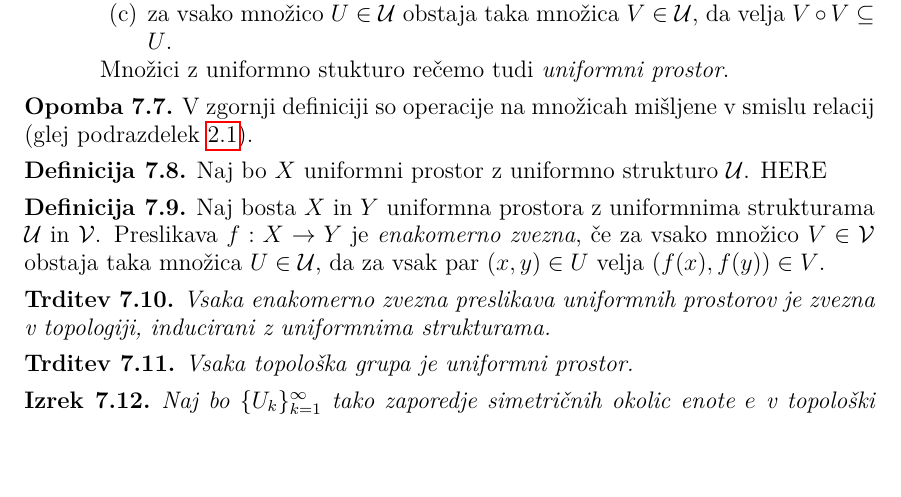
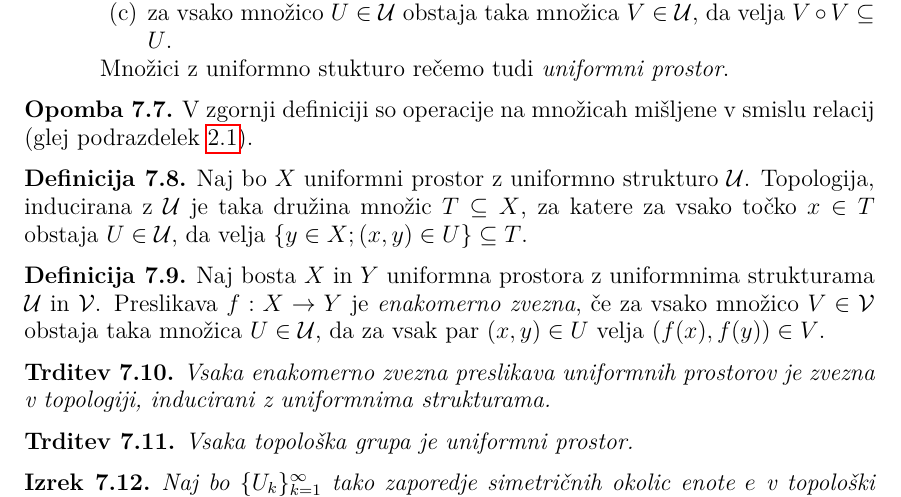
Before and after one commit to bbencina/DS-topoloske-grupe, a LaTeX thesis (diplomsko_delo/Benčina-27161070-2019.tex): part of page 10 of 11, cut so that both start at the same text, the shorter picture padded with empty space. Compiled offline with pdfLaTeX.

Commit message:
Nadaljevanje prejšnjega commita

```diff
--- a/diplomsko_delo/Benčina-27161070-2019.tex
+++ b/diplomsko_delo/Benčina-27161070-2019.tex
@@ -439,8 +439,8 @@ Množici z uniformno stukturo rečemo tudi \emph{uniformni prostor}.
 V zgornji definiciji so operacije na množicah mišljene v smislu relacij (glej podrazdelek \ref{sec:opnamnozicah}).
 \end{opomba}
 
-\begin{definicija}
-Naj bo $X$ uniformni prostor z uniformno strukturo $\mathcal{U}$. HERE
+\begin{definicija}\label{def:uniinduciranatopo}
+Naj bo $X$ uniformni prostor z uniformno strukturo $\mathcal{U}$. Topologija, inducirana z $\mathcal{U}$ je taka družina množic $T \subseteq X$, za katere za vsako točko $x \in T$ obstaja $U \in \mathcal{U}$, da velja $\lbrace y \in X ; (x, y) \in U \rbrace \subseteq T$.
 \end{definicija}
 
 \begin{definicija}\label{def:enakzveznost}
```
Also changed, not shown: diplomsko_delo/Benčina-27161070-2019.pdf.
